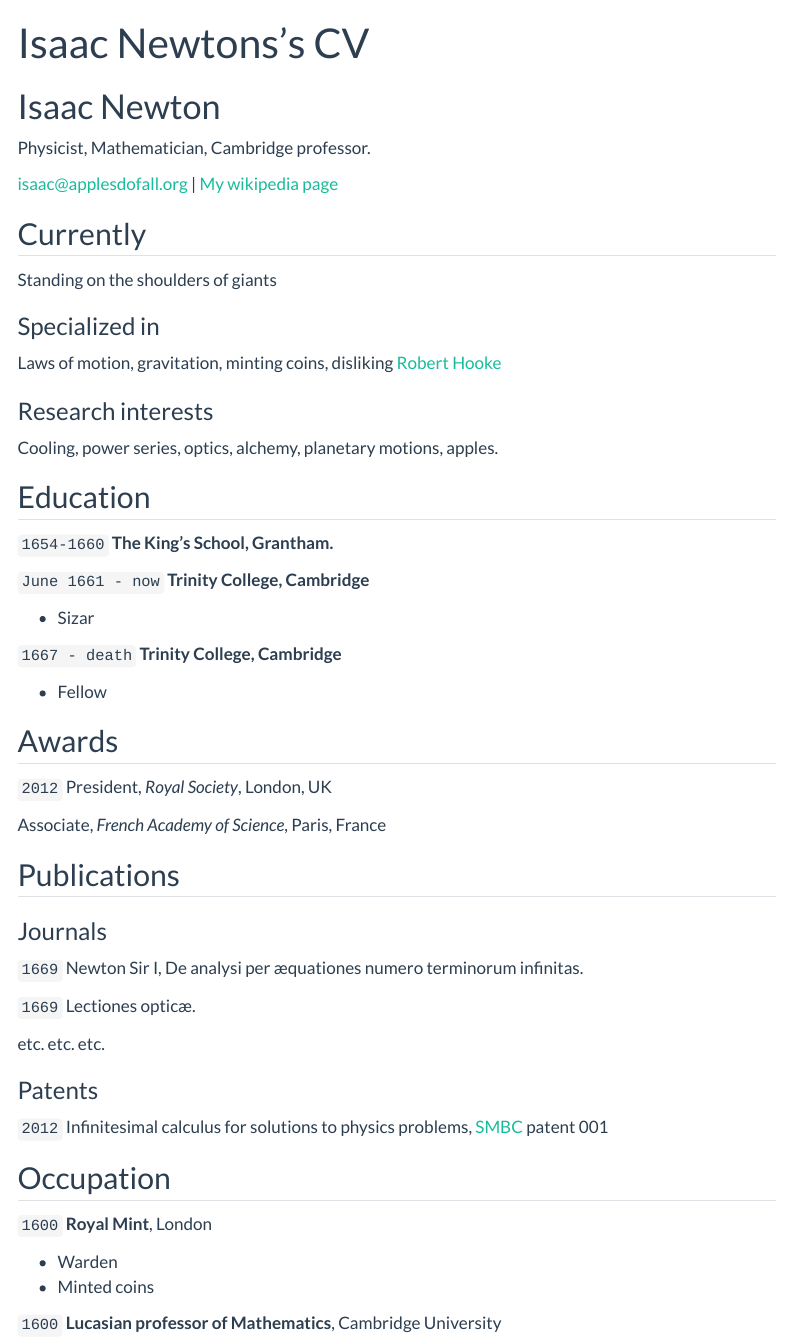
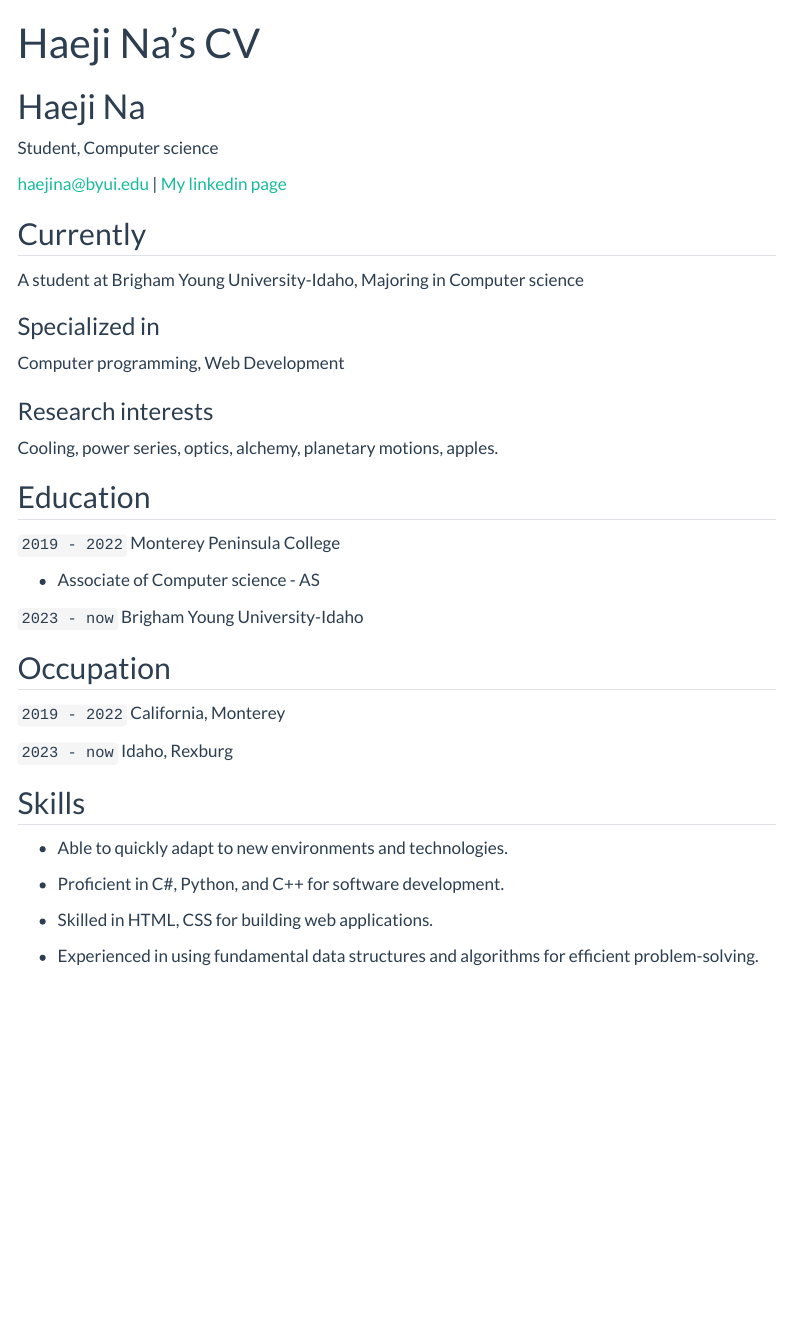
Before and after one commit to haejina/haejina.github.io, a Quarto document (resume.qmd): the page in a window 1100 px wide, from its top. Rendered offline with R 4.5, knitr and Pandoc in place of Quarto, with nearby package versions; menus at the side of the page are left out.

Commit message:
change
new

```diff
--- a/resume.qmd
+++ b/resume.qmd
@@ -1,23 +1,23 @@
 ---
 layout: cv
-title: Isaac Newtons's CV
+title: Haeji Na's CV
 ---
-# Isaac Newton
-Physicist, Mathematician, Cambridge professor.
+# Haeji Na
+Student, Computer science
 
 <div id="webaddress">
-<a href="isaac@applesdofall.org">isaac@applesdofall.org</a>
-| <a href="http://en.wikipedia.org/wiki/Isaac_Newton">My wikipedia page</a>
+<a href="haejina@byui.edu">haejina@byui.edu</a>
+| <a href="https://www.linkedin.com/in/haeji-na-a9011021a/">My linkedin page</a>
 </div>
 
 
 ## Currently
 
-Standing on the shoulders of giants
+A student at Brigham Young University-Idaho, Majoring in Computer science
 
 ### Specialized in
 
-Laws of motion, gravitation, minting coins, disliking [Robert Hooke](http://en.wikipedia.org/wiki/Robert_Hooke)
+Computer programming, Web Development
 
 
 ### Research interests
@@ -27,63 +27,29 @@ Cooling, power series, optics, alchemy, planetary motions, apples.
 
 ## Education
 
-`1654-1660`
-__The King's School, Grantham.__
+`2019 - 2022`
+Monterey Peninsula College
 
-`June 1661 - now`
-__Trinity College, Cambridge__
+- Associate of Computer science - AS
 
-- Sizar
-
-`1667 - death`
-__Trinity College, Cambridge__
-
-- Fellow
-
-
-
-## Awards
-
-`2012`
-President, *Royal Society*, London, UK
-
-Associate, *French Academy of Science*, Paris, France
-
-
-
-## Publications
-
-<!-- A list is also available [online](http://scholar.google.co.uk/citations?user=LTOTl0YAAAAJ) -->
-
-### Journals
-
-`1669`
-Newton Sir I, De analysi per æquationes numero terminorum infinitas.
-
-`1669`
-Lectiones opticæ.
-
-etc. etc. etc.
-
-### Patents
-
-`2012`
-Infinitesimal calculus for solutions to physics problems, [SMBC](http://www.techdirt.com/articles/20121011/09312820678/if-patents-had-been-around-time-newton.shtml) patent 001
+`2023 - now`
+Brigham Young University-Idaho
 
 
 ## Occupation
 
-`1600`
-__Royal Mint__, London
+`2019 - 2022`
+California, Monterey
 
-- Warden
-- Minted coins
+`2023 - now`
+Idaho, Rexburg
 
-`1600`
-__Lucasian professor of Mathematics__, Cambridge University
+## Skills
 
+* Able to quickly adapt to new environments and technologies.
 
+* Proficient in C#, Python, and C++ for software development.
 
-<!-- ### Footer
+* Skilled in HTML, CSS for building web applications.
 
-Last updated: May 2013 -->
+* Experienced in using fundamental data structures and algorithms for efficient problem-solving.
```
Also changed, not shown: 13 other files.
